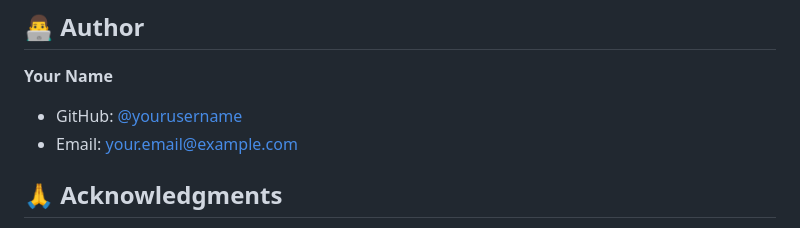
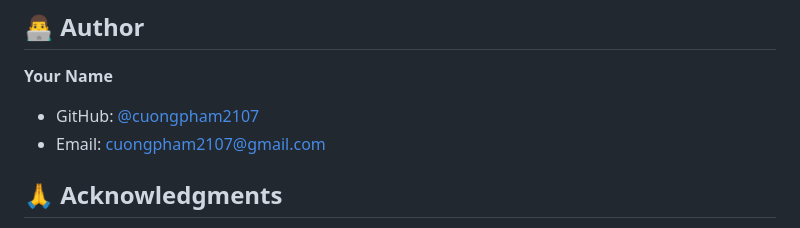
Before and after one commit to cuongpham2107/quiz-filament-laravel, a Markdown page: README.md, the part around the change. Rendered like a GitHub page.

```diff
--- a/README.md
+++ b/README.md
@@ -465,8 +465,8 @@ Contributions, issues and feature requests are welcome!
 ## 👨‍💻 Author
 
 **Your Name**
-- GitHub: [@yourusername](https://github.com/yourusername)
-- Email: your.email@example.com
+- GitHub: [@cuongpham2107](https://github.com/cuongpham2107)
+- Email: cuongpham2107@gmail.com
 
 ## 🙏 Acknowledgments
 
```
